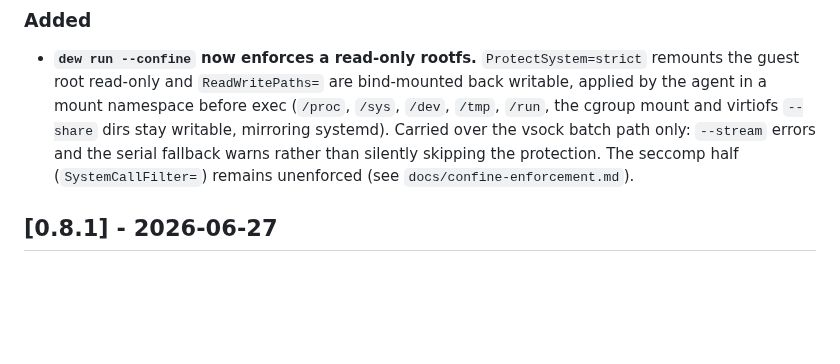
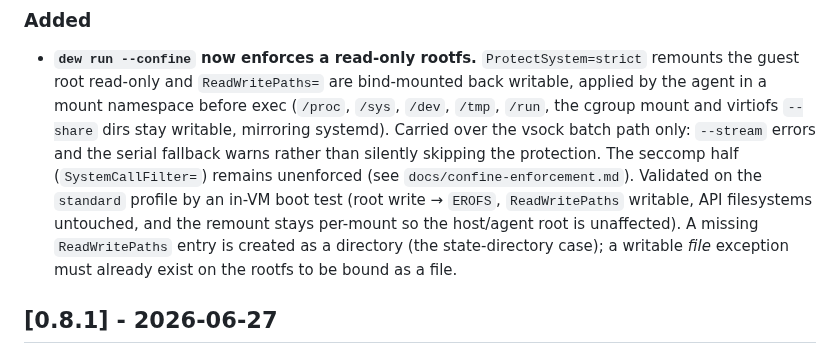
Before and after one commit to solcreek/dew, a Markdown page: CHANGELOG.md, the part around one of its changes. Rendered like a GitHub page; blank space fills up the shorter version.

Commit message:
chore: changelog for v0.8.2

```diff
--- a/CHANGELOG.md
+++ b/CHANGELOG.md
@@ -16,7 +18,12 @@ and this project adheres to [Semantic Versioning](https://semver.org/spec/v2.0.0
   stay writable, mirroring systemd). Carried over the vsock batch path only:
   `--stream` errors and the serial fallback warns rather than silently skipping
   the protection. The seccomp half (`SystemCallFilter=`) remains unenforced (see
-  `docs/confine-enforcement.md`).
+  `docs/confine-enforcement.md`). Validated on the `standard` profile by an
+  in-VM boot test (root write → `EROFS`, `ReadWritePaths` writable, API
+  filesystems untouched, and the remount stays per-mount so the host/agent root
+  is unaffected). A missing `ReadWritePaths` entry is created as a directory
+  (the state-directory case); a writable *file* exception must already exist on
+  the rootfs to be bound as a file.
 
 ## [0.8.1] - 2026-06-27
 
```
Also changed, not shown: other parts of CHANGELOG.md (+2 -0 lines).
